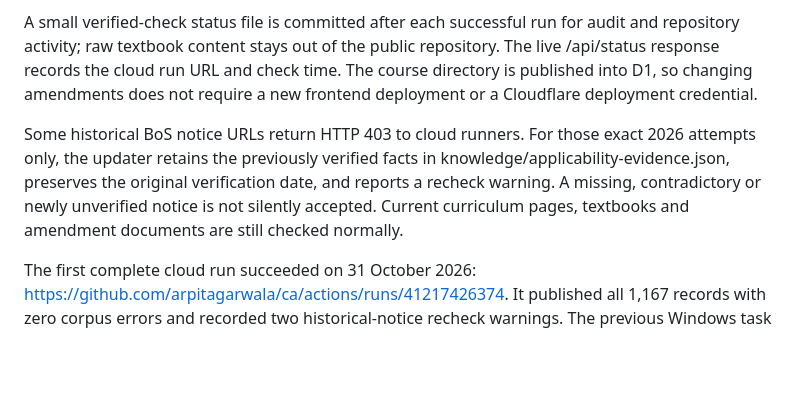
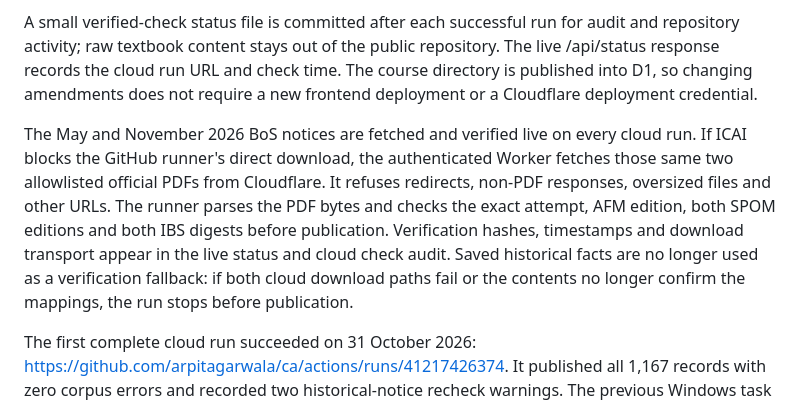
Before and after one commit to arpitagarwala/ca, a Markdown page: README.md, the part around the change. Rendered like a GitHub page; blank space fills up the shorter version.

Commit message:
docs: explain live cloud verification of blocked ICAI notices

```diff
--- a/README.md
+++ b/README.md
@@ -35,7 +35,7 @@ The cloud runner refreshes official ICAI pages, verifies applicability, parses/r
 
 A small verified-check status file is committed after each successful run for audit and repository activity; raw textbook content stays out of the public repository. The live /api/status response records the cloud run URL and check time. The course directory is published into D1, so changing amendments does not require a new frontend deployment or a Cloudflare deployment credential.
 
-Some historical BoS notice URLs return HTTP 403 to cloud runners. For those exact 2026 attempts only, the updater retains the previously verified facts in knowledge/applicability-evidence.json, preserves the original verification date, and reports a recheck warning. A missing, contradictory or newly unverified notice is not silently accepted. Current curriculum pages, textbooks and amendment documents are still checked normally.
+The May and November 2026 BoS notices are fetched and verified live on every cloud run. If ICAI blocks the GitHub runner's direct download, the authenticated Worker fetches those same two allowlisted official PDFs from Cloudflare. It refuses redirects, non-PDF responses, oversized files and other URLs. The runner parses the PDF bytes and checks the exact attempt, AFM edition, both SPOM editions and both IBS digests before publication. Verification hashes, timestamps and download transport appear in the live status and cloud check audit. Saved historical facts are no longer used as a verification fallback: if both cloud download paths fail or the contents no longer confirm the mappings, the run stops before publication.
 
 The first complete cloud run succeeded on 31 October 2026: https://github.com/arpitagarwala/ca/actions/runs/41217426374. It published all 1,167 records with zero corpus errors and recorded two historical-notice recheck warnings. The previous Windows task is now disabled. Manual npm run sync remains available as an operator fallback, but is not the scheduled updater.
 
```
